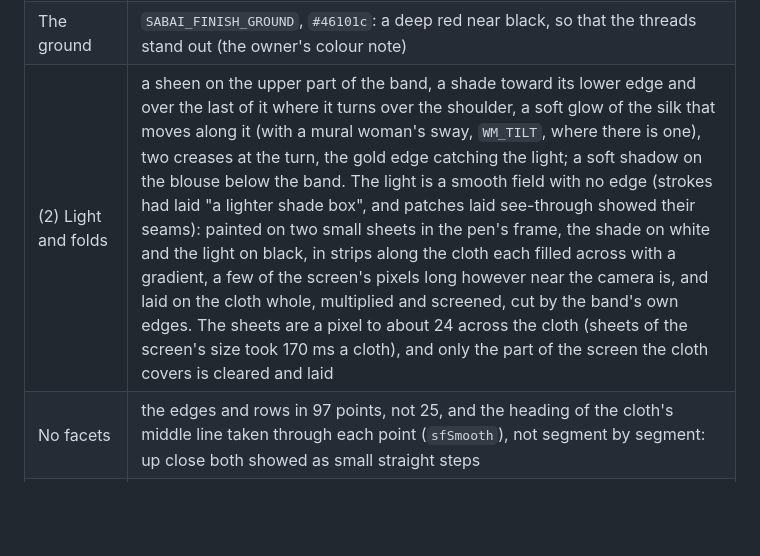
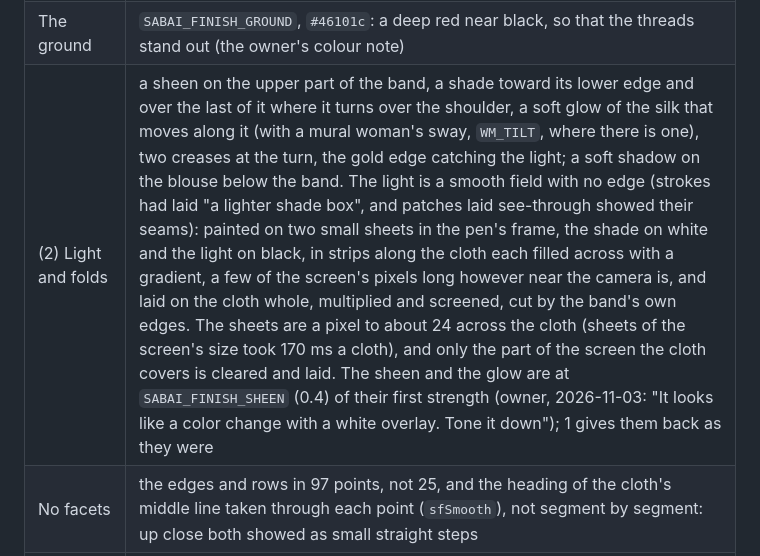
Before and after one commit to ddtraveller/lannamation, a Markdown page: docs/kit/things.md, the part around the change. GitHub-like rendering; blank space fills up the shorter version.

Commit message:
things.md: SABAI_FINISH_SHEEN
Co-Authored-By: Claude Opus 5.5 <noreply@anthropic.com>

```diff
--- a/docs/kit/things.md
+++ b/docs/kit/things.md
@@ -198,7 +198,7 @@ var CLOTH = {rows: SABAI_ROWS, from: 3, finish: true, cloth: SABAI_FINISH_GROUND
 |---|---|
 | (1) The figures woven, not painted | each frame of a tile (`sabaiTile`) is read again on a grid of floats 72 high and 48 across, a float wider than it is tall as supplementary weft lies, each pick half a float along from the last; each float is the thread of `SABAI_FINISH_THREADS` nearest the colour under it (gold, yellow, cream, white, a light green, pink, sky blue, orange, silver, an indigo for what is dark: the reds that sank into a red ground are left out), where the picture covers 0.42 of it; rounded, lit along its top, shaded along its foot. Woven once, when the cloth's tiles are made |
 | The ground | `SABAI_FINISH_GROUND`, `#46101c`: a deep red near black, so that the threads stand out (the owner's colour note) |
-| (2) Light and folds | a sheen on the upper part of the band, a shade toward its lower edge and over the last of it where it turns over the shoulder, a soft glow of the silk that moves along it (with a mural woman's sway, `WM_TILT`, where there is one), two creases at the turn, the gold edge catching the light; a soft shadow on the blouse below the band. The light is a smooth field with no edge (strokes had laid "a lighter shade box", and patches laid see-through showed their seams): painted on two small sheets in the pen's frame, the shade on white and the light on black, in strips along the cloth each filled across with a gradient, a few of the screen's pixels long however near the camera is, and laid on the cloth whole, multiplied and screened, cut by the band's own edges. The sheets are a pixel to about 24 across the cloth (sheets of the screen's size took 170 ms a cloth), and only the part of the screen the cloth covers is cleared and laid |
+| (2) Light and folds | a sheen on the upper part of the band, a shade toward its lower edge and over the last of it where it turns over the shoulder, a soft glow of the silk that moves along it (with a mural woman's sway, `WM_TILT`, where there is one), two creases at the turn, the gold edge catching the light; a soft shadow on the blouse below the band. The light is a smooth field with no edge (strokes had laid "a lighter shade box", and patches laid see-through showed their seams): painted on two small sheets in the pen's frame, the shade on white and the light on black, in strips along the cloth each filled across with a gradient, a few of the screen's pixels long however near the camera is, and laid on the cloth whole, multiplied and screened, cut by the band's own edges. The sheets are a pixel to about 24 across the cloth (sheets of the screen's size took 170 ms a cloth), and only the part of the screen the cloth covers is cleared and laid. The sheen and the glow are at `SABAI_FINISH_SHEEN` (0.4) of their first strength (owner, 2026-11-03: "It looks like a color change with a white overlay. Tone it down"); 1 gives them back as they were |
 | No facets | the edges and rows in 97 points, not 25, and the heading of the cloth's middle line taken through each point (`sfSmooth`), not segment by segment: up close both showed as small straight steps |
 | (3) A finished end | the end behind the shoulder ("back") gets a woven end panel above its foot (`teenJok`'s rows of Nan, in the cloth's own ground with gold, cream, green and black), a gold line above it, and a knotted fringe of 23 strands, every third gold |
 | (4) Woven borders | in place of the flat gold hem along each long edge, a thin gold selvedge and inside it a row of small diamonds woven in gold thread, each three floats (short, long, short), as a teen jok's borders are |
```
